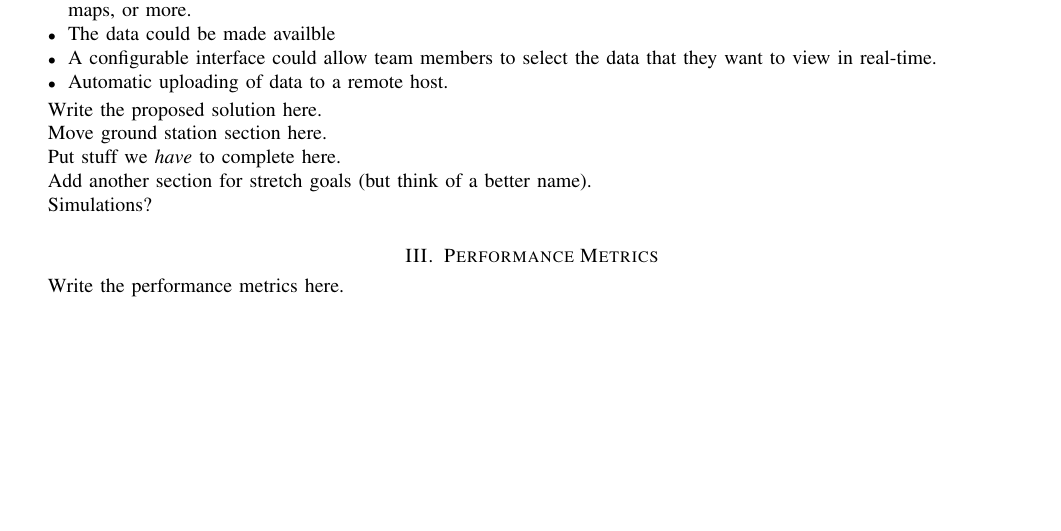
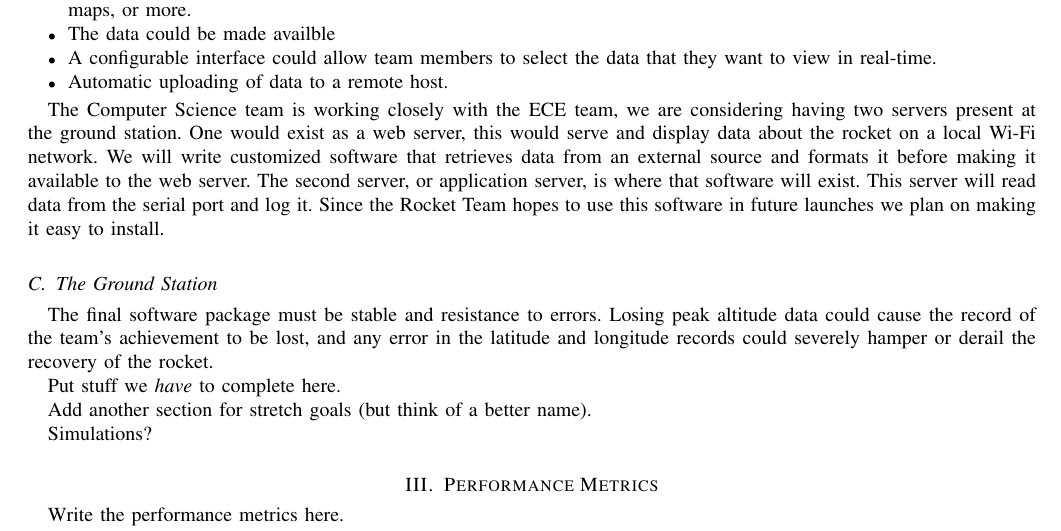
Before and after one commit to 100k-rocketry/groundstation, a LaTeX paper (problem-statement.tex): part of page 2 of 2, cut so that both start at the same text, the shorter picture padded with empty space. Compiled offline with pdfLaTeX; a missing font is replaced by an installed copy or a similar font; a LaTeX package or settings file that is missing is left out.

Commit message:
Worked on the solution

```diff
--- a/problem-statement.tex
+++ b/problem-statement.tex
@@ -151,9 +151,24 @@ to select the data that they want to view in real-time.
 
 \end{itemize}
 
-Write the proposed solution here.
+The Computer Science team is
+working closely with the ECE team, we are considering having two servers
+present at the ground station. One would exist as a web server, this would
+serve and display data about the rocket on a local Wi-Fi network. We will
+write customized software that retrieves data from an external source and
+formats it before making it available to the web server. The second server,
+ or application server, is where that software will exist. This server will
+ read data from the serial port and log it. Since the Rocket Team hopes to
+ use this software in future launches we plan on making it easy to install.
 
-Move ground station section here.
+\subsection{The Ground Station}
+
+The final software package must be stable and resistance to errors.
+Losing peak altitude data could cause the record of the team's
+achievement to be lost, and any error in the latitude
+and longitude records could severely hamper or derail
+the recovery of the rocket.
+
 
 Put stuff we \textit{have} to complete here.
 
```
